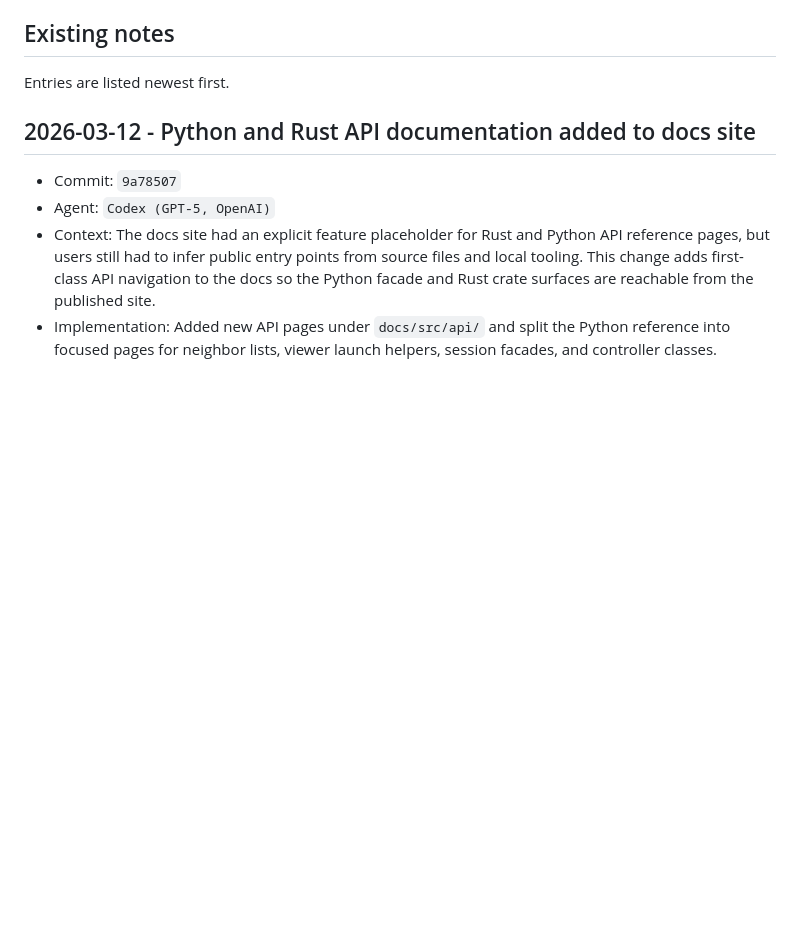
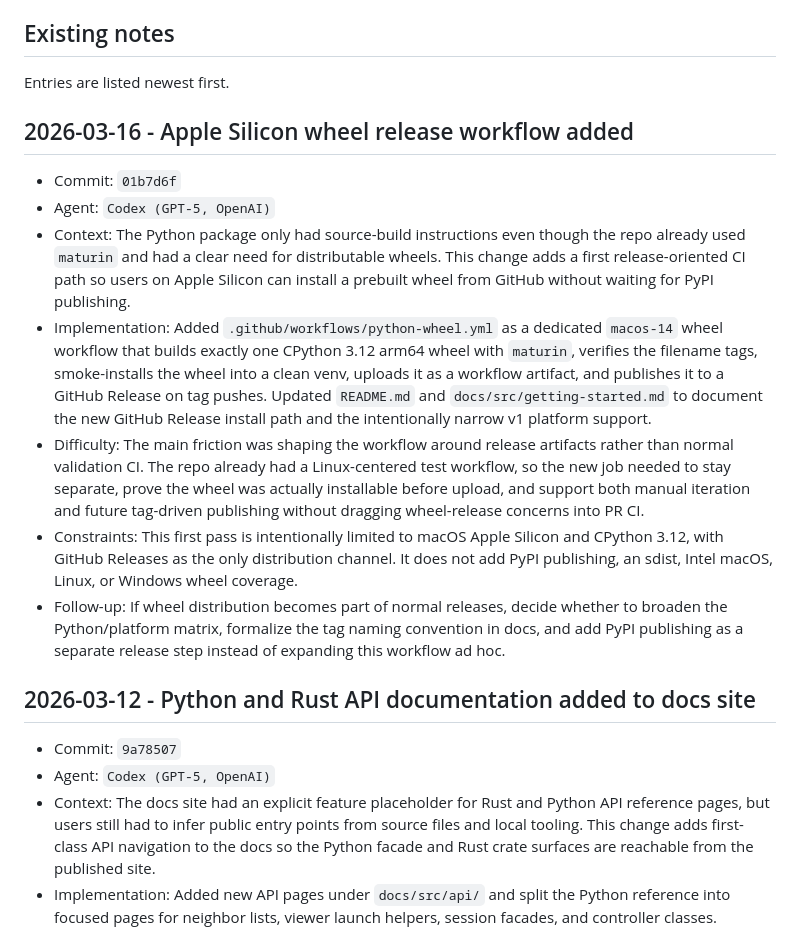
Before and after one commit to Mads-PeterVC/atomic-kernels, a Markdown page: docs/src/agent-development-notes.md, the part around the change. Rendered like a GitHub page; blank space fills up the shorter version.

Commit message:
Document wheel workflow decision

```diff
--- a/docs/src/agent-development-notes.md
+++ b/docs/src/agent-development-notes.md
@@ -7,6 +7,33 @@ and format defined in
 ## Existing notes
 
 Entries are listed newest first.
+
+## 2026-03-16 - Apple Silicon wheel release workflow added
+
+- Commit: `01b7d6f`
+- Agent: `Codex (GPT-5, OpenAI)`
+- Context: The Python package only had source-build instructions even though the repo
+  already used `maturin` and had a clear need for distributable wheels. This change
+  adds a first release-oriented CI path so users on Apple Silicon can install a
+  prebuilt wheel from GitHub without waiting for PyPI publishing.
+- Implementation: Added `.github/workflows/python-wheel.yml` as a dedicated
+  `macos-14` wheel workflow that builds exactly one CPython 3.12 arm64 wheel with
+  `maturin`, verifies the filename tags, smoke-installs the wheel into a clean venv,
+  uploads it as a workflow artifact, and publishes it to a GitHub Release on tag
+  pushes. Updated `README.md` and `docs/src/getting-started.md` to document the new
+  GitHub Release install path and the intentionally narrow v1 platform support.
+- Difficulty: The main friction was shaping the workflow around release artifacts
+  rather than normal validation CI. The repo already had a Linux-centered test
+  workflow, so the new job needed to stay separate, prove the wheel was actually
+  installable before upload, and support both manual iteration and future tag-driven
+  publishing without dragging wheel-release concerns into PR CI.
+- Constraints: This first pass is intentionally limited to macOS Apple Silicon and
+  CPython 3.12, with GitHub Releases as the only distribution channel. It does not add
+  PyPI publishing, an sdist, Intel macOS, Linux, or Windows wheel coverage.
+- Follow-up: If wheel distribution becomes part of normal releases, decide whether to
+  broaden the Python/platform matrix, formalize the tag naming convention in docs, and
+  add PyPI publishing as a separate release step instead of expanding this workflow ad
+  hoc.
 
 ## 2026-03-12 - Python and Rust API documentation added to docs site
 
```
